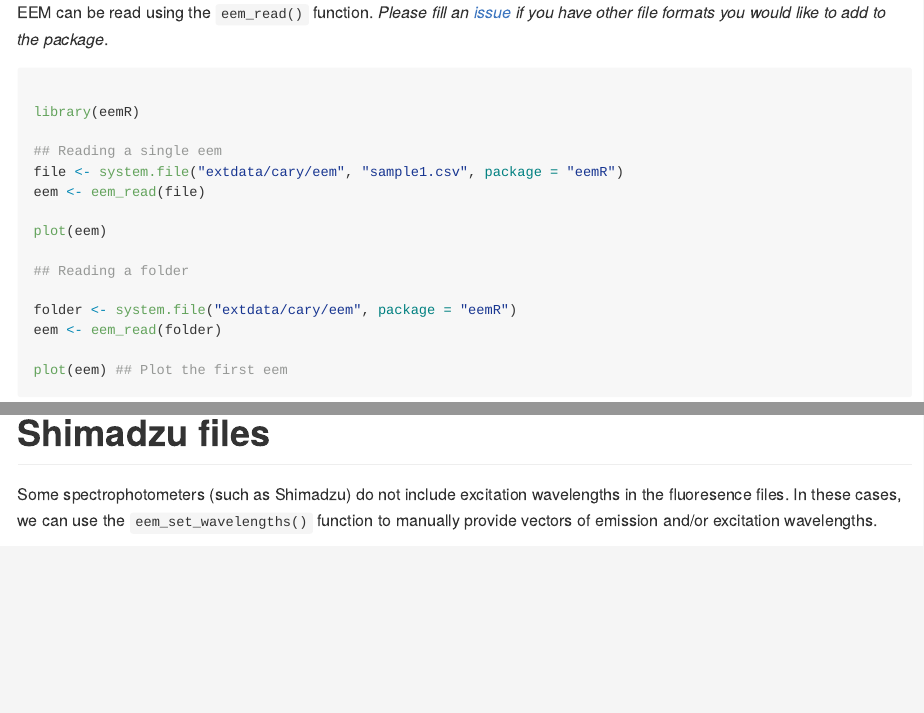
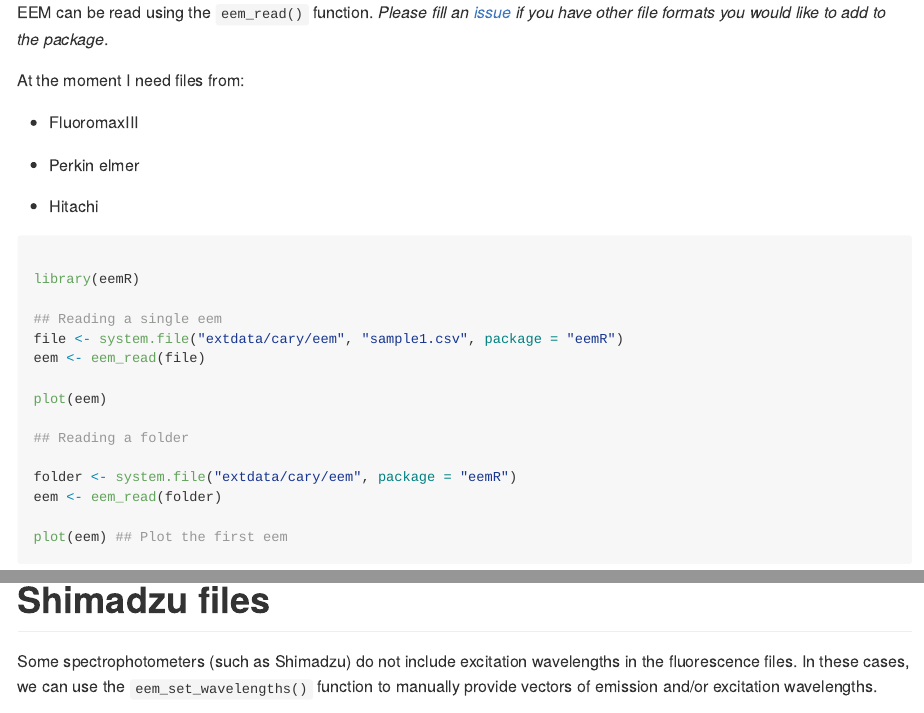
Before and after one commit to PMassicotte/eemR, an R Markdown document (README.Rmd): the page in a window 1100 px wide, from 840 px down, and a second part further down, joined at a grey line. The pictures show the output file README.md that the author committed with the source, drawn offline in the style of GitHub; badge pictures from the web are left out.

Commit message:
README work

````diff
--- a/README.Rmd
+++ b/README.Rmd
@@ -43,6 +43,14 @@
 - Shimadzu `.TXT` files
 
 EEM can be read using the `eem_read()` function. *Please fill an [issue](https://github.com/PMassicotte/eemR/issues) if you have other file formats you would like to add to the package*.
+
+At the moment I need files from:
+
+- FluoromaxIII
+
+- Perkin elmer
+
+- Hitachi
 
 ```{r}
 
@@ -73,7 +81,7 @@
 
 # Shimadzu files
 
-Some spectrophotometers (such as Shimadzu) do not include excitation wavelengths in the fluoresence files. In these cases, we can use the `eem_set_wavelengths()` function to manually provide vectors of emission and/or excitation wavelengths.
+Some spectrophotometers (such as Shimadzu) do not include excitation wavelengths in the fluorescence files. In these cases, we can use the `eem_set_wavelengths()` function to manually provide vectors of emission and/or excitation wavelengths.
 
 ```{r}
 folder <- system.file("extdata/shimadzu", package = "eemR")
````
Also changed, not shown: README.md, README.Rmd (2 more changed lines).
